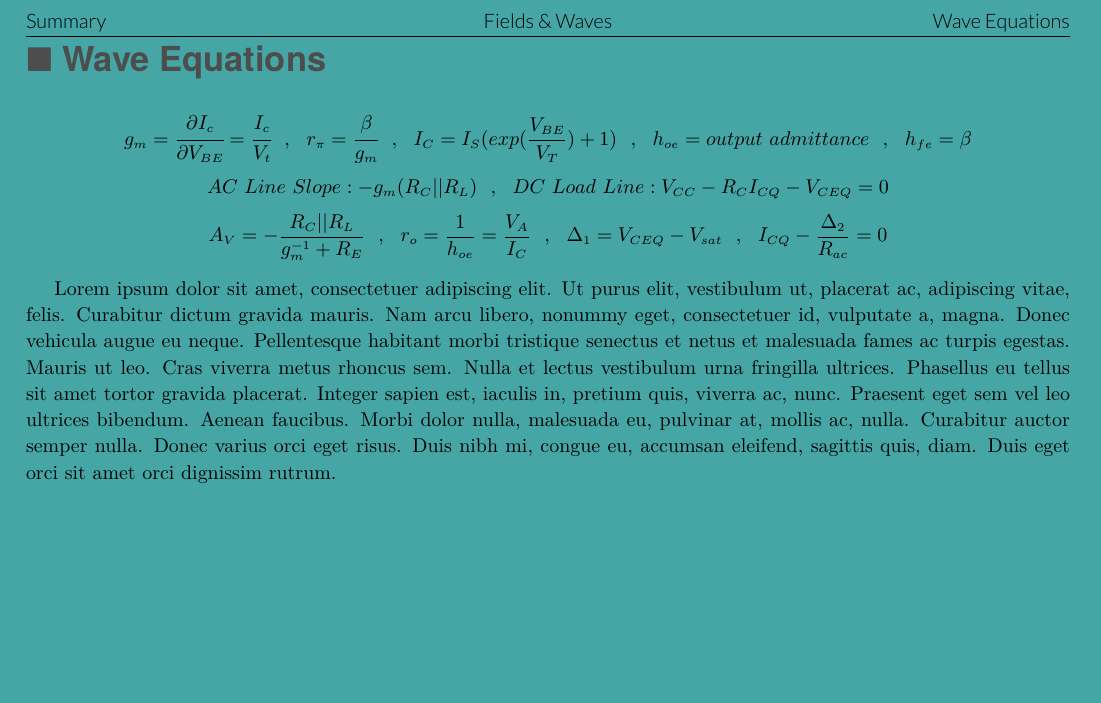
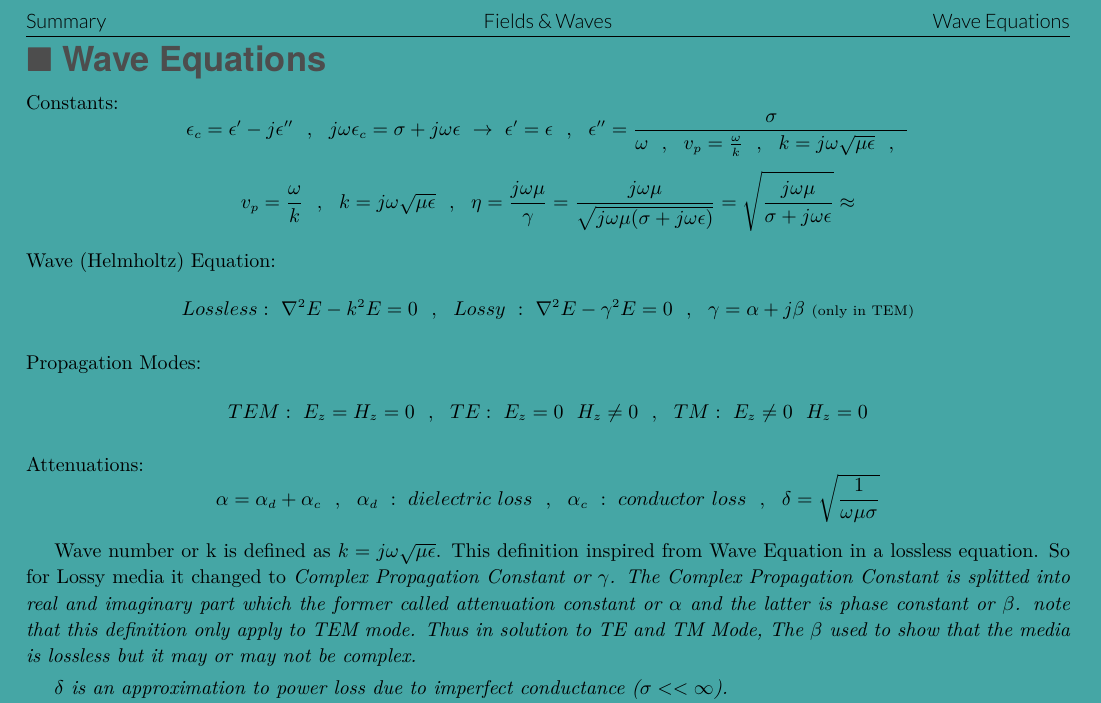
Before and after one commit to bijanbina/WonderingWave, a LaTeX document (Fields/Summary/Fields.tex, which reads Fields/Summary/Formulas/Waves.tex): part of page 2 of 2, cut so that both start at the same text, the shorter picture padded with empty space. Compiled offline with XeLaTeX; a missing font is replaced by an installed copy or a similar font.

Commit message:
Add attenuation

```diff
--- a/Fields/Summary/Formulas/Waves.tex
+++ b/Fields/Summary/Formulas/Waves.tex
@@ -1,9 +1,20 @@
 %\thefontsize
-$$ g_m = \cfrac{\partial I_c}{\partial V_{BE}} = \cfrac{I_c}{V_t} ~~,~~ r_\pi = \cfrac{\beta}{g_m} ~~ , ~~ I_C = I_S ( exp (\dfrac{V_{BE}}{V_T}) + 1)~~ , ~~ h_{oe} = output~admittance ~~ , ~~ h_{fe} = \beta $$
-$$AC~Line~Slope:  -g_m ( R_C || R_L )  ~~ , ~~ DC~Load~Line :  V_{CC} - R_C I_{CQ} - V_{CEQ} = 0 $$
-$$ A_V = -\dfrac{R_C || R_L}{g_m^{-1} + R_E} ~~ , ~~ r_o = \frac{1}{h_{oe}} = \frac{V_A}{I_C} ~~ , ~~ {\Delta}_1 = V_{CEQ} - V_{sat} ~~ , ~~ I_{CQ} - \frac{{\Delta}_2}{R_{ac}} = 0 $$
+Constants:
+$$ {\epsilon}_c = {\epsilon}^{\prime} - j {\epsilon}^{\prime\prime}  ~~ , ~~ j \omega {\epsilon}_c = \sigma + j \omega \epsilon ~ \rightarrow ~  {\epsilon}^\prime = {\epsilon} ~~ , ~~ {\epsilon}^{\prime\prime} = \frac{\sigma}{\omega ~~ , ~~ v_p = \frac{\omega}{k} ~~ , ~~ k = j \omega \sqrt{\mu \epsilon}  ~~ , ~~ }$$
+$$\\ v_p = \frac{\omega}{k} ~~ , ~~ k = j \omega \sqrt{\mu \epsilon}  ~~ , ~~ \eta = \frac{j \omega \mu}{\gamma} = \frac{j \omega \mu}{\sqrt{j \omega \mu (\sigma + j \omega \epsilon)}} = \sqrt{\frac{j \omega \mu}{\sigma + j \omega \epsilon}} \approx $$
+\par
+Wave (Helmholtz) Equation:
+$$Lossless:~ \nabla^2 E - k^2 E = 0 ~~ , ~~ Lossy ~ : ~ \nabla^2 E - {\gamma}^2 E = 0 ~~ , ~~ \gamma = \alpha + j\beta~ \text{\scriptsize(only~in~TEM)}  $$
+\par
+Propagation Modes:
+$$TEM:~ E_z = H_z = 0 ~~ , ~~ TE:~ E_z = 0 ~~ H_z \neq 0 ~~ , ~~ TM:~ E_z \neq 0 ~~ H_z = 0 $$
+\par
+Attenuations:
+$$ \alpha = {\alpha}_d + {\alpha}_c ~~ , ~~ {\alpha}_d ~: ~ dielectric~loss ~~ , ~~ {\alpha}_c ~ : ~ conductor~loss  ~~ , ~~ \delta = \sqrt{\frac{1}{\omega \mu \sigma}} $$
 \setlength{\parindent}{0.5cm} % Default is 15pt.
 \par
-\lipsum[1]
+Wave number or k is defined as $ k = j \omega \sqrt{\mu \epsilon} $. This definition inspired from Wave Equation in a lossless equation. So for Lossy media it changed to \it{Complex Propagation Constant} or $\gamma$.  The Complex Propagation Constant is splitted into real and imaginary part which the former called attenuation constant or $\alpha$ and the latter is phase constant or $\beta$. note that this definition only apply to TEM mode. Thus in solution to TE and TM Mode, The $\beta$ used to show that the media is lossless but it may or may not be complex.
+\par
+$\delta$ is an approximation to power loss due to imperfect conductance ($\sigma<<\infty$).
 \par
 \setlength{\parindent}{0.0cm} % Default is 15pt.
```
Also changed, not shown: Fields/Summary/Formulas/Waves.tex (10 more changed lines).
